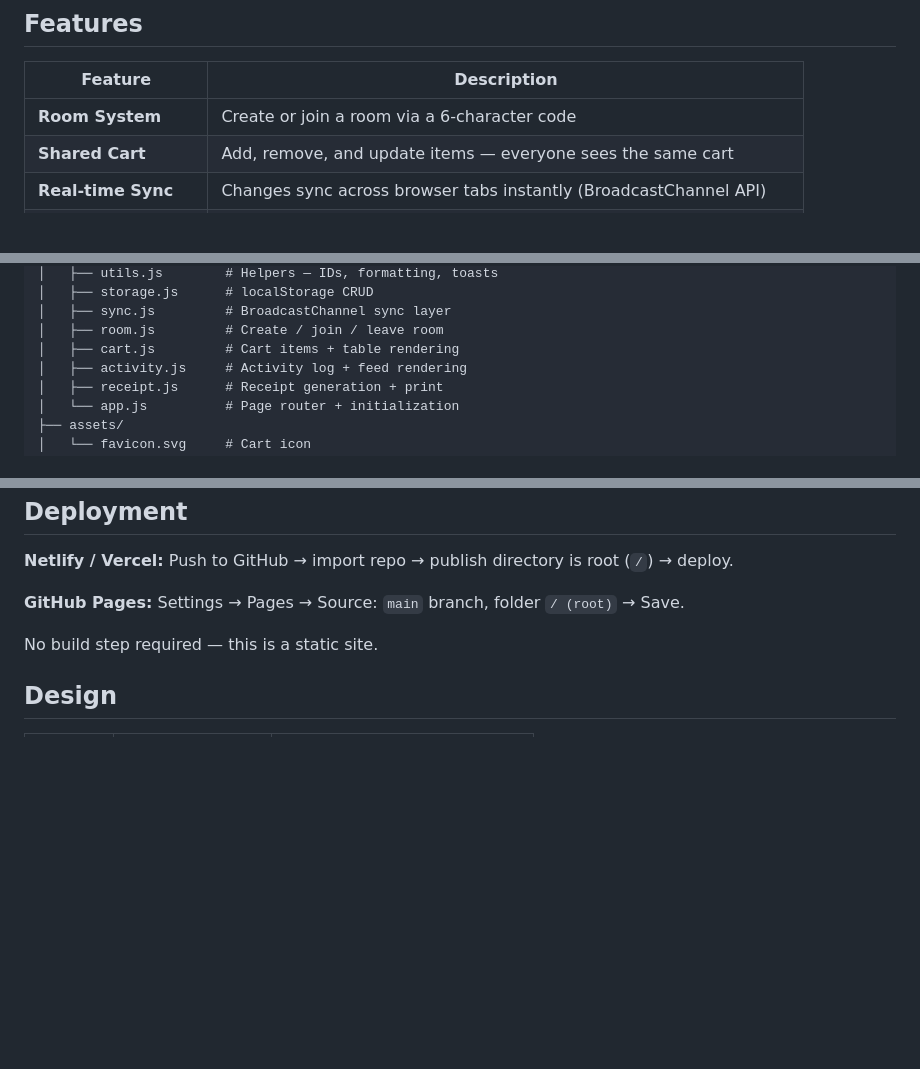
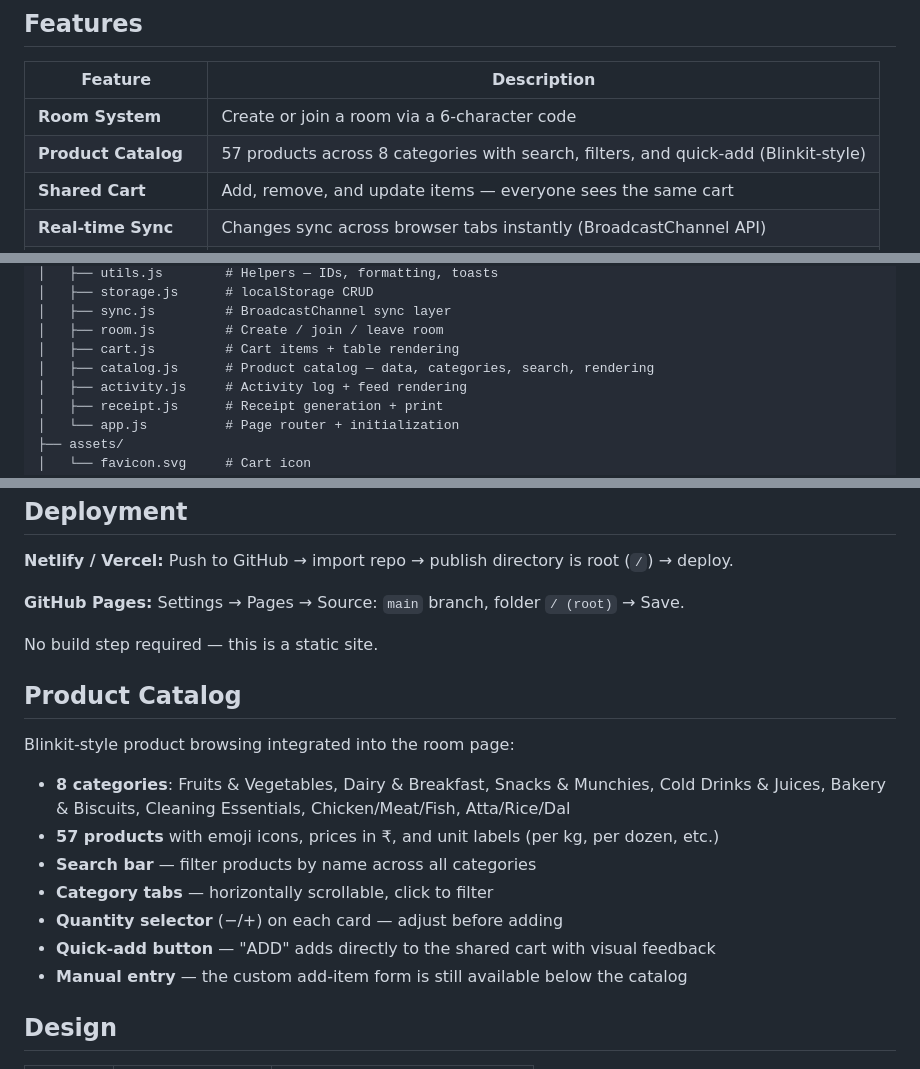
Before and after one commit to Outsideorbit29/Cartshare, a Markdown page: README.md, 3 parts joined by grey strips. Rendered like a GitHub page; blank space fills up the shorter version.

Commit message:
Update README with product catalog documentation
Co-Authored-By: Claude <noreply@anthropic.com>

```diff
--- a/README.md
+++ b/README.md
@@ -11,6 +11,7 @@ A real-time collaborative shopping cart for shared living — dorm rooms, office
 | Feature | Description |
 |---------|-------------|
 | **Room System** | Create or join a room via a 6-character code |
+| **Product Catalog** | 57 products across 8 categories with search, filters, and quick-add (Blinkit-style) |
 | **Shared Cart** | Add, remove, and update items — everyone sees the same cart |
 | **Real-time Sync** | Changes sync across browser tabs instantly (BroadcastChannel API) |
 | **Activity Log** | Timestamped feed showing who did what |
@@ -50,6 +51,7 @@ A real-time collaborative shopping cart for shared living — dorm rooms, office
 │   ├── sync.js         # BroadcastChannel sync layer
 │   ├── room.js         # Create / join / leave room
 │   ├── cart.js         # Cart items + table rendering
+│   ├── catalog.js      # Product catalog — data, categories, search, rendering
 │   ├── activity.js     # Activity log + feed rendering
 │   ├── receipt.js      # Receipt generation + print
 │   └── app.js          # Page router + initialization
@@ -85,6 +87,18 @@ Just double-click `index.html` in your file explorer.
 
 No build step required — this is a static site.
 
+## Product Catalog
+
+Blinkit-style product browsing integrated into the room page:
+
+- **8 categories**: Fruits & Vegetables, Dairy & Breakfast, Snacks & Munchies, Cold Drinks & Juices, Bakery & Biscuits, Cleaning Essentials, Chicken/Meat/Fish, Atta/Rice/Dal
+- **57 products** with emoji icons, prices in ₹, and unit labels (per kg, per dozen, etc.)
+- **Search bar** — filter products by name across all categories
+- **Category tabs** — horizontally scrollable, click to filter
+- **Quantity selector** (−/+) on each card — adjust before adding
+- **Quick-add button** — "ADD" adds directly to the shared cart with visual feedback
+- **Manual entry** — the custom add-item form is still available below the catalog
+
 ## Design
 
 | Token | Value | Usage |
```
